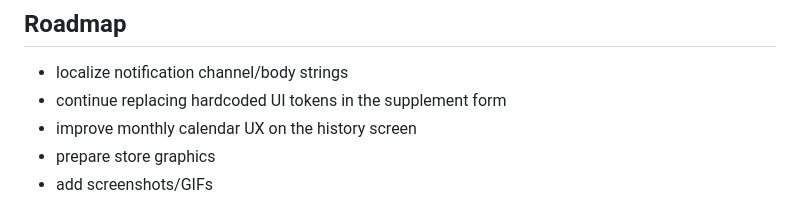
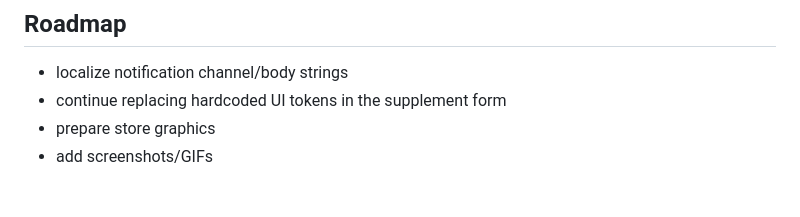
Before and after one commit to Jiyeong-kor/supplement_routine, a Markdown page: README_EN.md, the part around the change. GitHub-like rendering.

```diff
--- a/README_EN.md
+++ b/README_EN.md
@@ -228,7 +228,6 @@ The project currently has an MVP scope with a release-oriented structure.
 
 - localize notification channel/body strings
 - continue replacing hardcoded UI tokens in the supplement form
-- improve monthly calendar UX on the history screen
 - prepare store graphics
 - add screenshots/GIFs
 
```
Also changed, not shown: README.md (+0 -1 lines).
